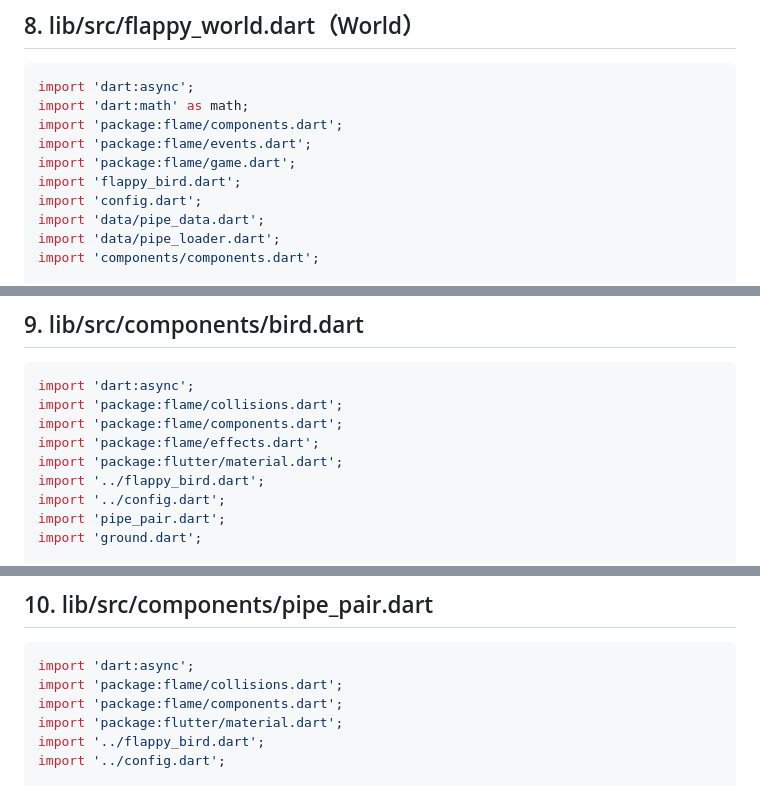
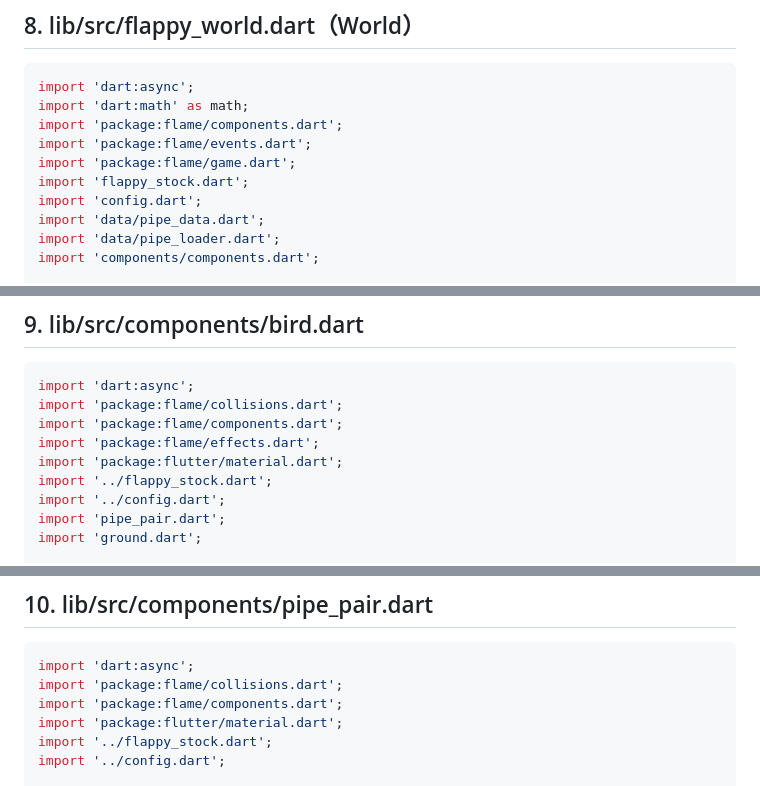
Before and after one commit to noboru-i/flappy_stock, a Markdown page: SPEC.md, 3 parts joined by grey strips. Drawn GitHub-style.

```diff
--- a/SPEC.md
+++ b/SPEC.md
@@ -295,7 +295,7 @@ import 'dart:math' as math;
 import 'package:flame/components.dart';
 import 'package:flame/events.dart';
 import 'package:flame/game.dart';
-import 'flappy_bird.dart';
+import 'flappy_stock.dart';
 import 'config.dart';
 import 'data/pipe_data.dart';
 import 'data/pipe_loader.dart';
@@ -386,7 +386,7 @@ import 'package:flame/collisions.dart';
 import 'package:flame/components.dart';
 import 'package:flame/effects.dart';
 import 'package:flutter/material.dart';
-import '../flappy_bird.dart';
+import '../flappy_stock.dart';
 import '../config.dart';
 import 'pipe_pair.dart';
 import 'ground.dart';
@@ -451,7 +451,7 @@ import 'dart:async';
 import 'package:flame/collisions.dart';
 import 'package:flame/components.dart';
 import 'package:flutter/material.dart';
-import '../flappy_bird.dart';
+import '../flappy_stock.dart';
 import '../config.dart';
 
 class PipePair extends PositionComponent
```
Also changed, not shown: other parts of SPEC.md (+22 -22 lines).
